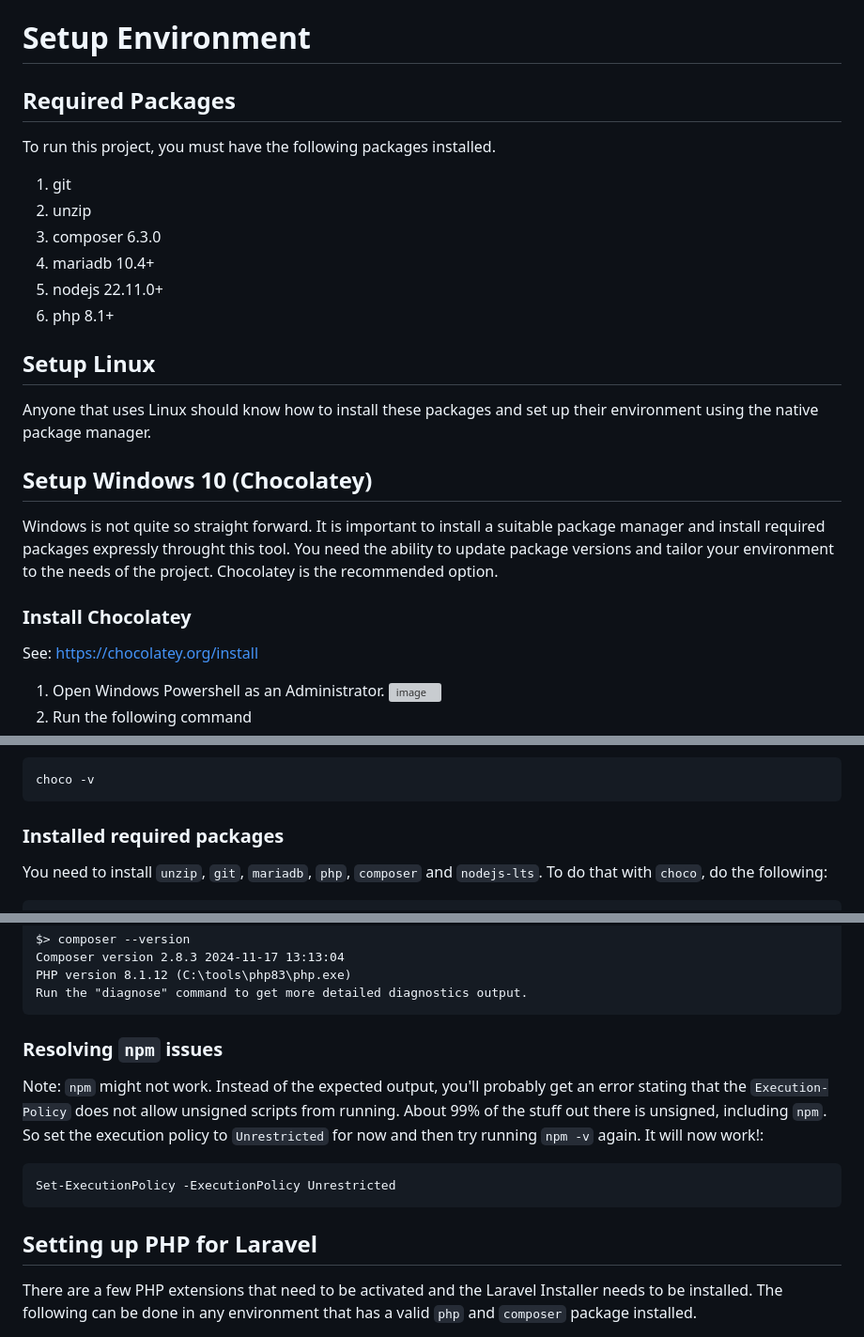
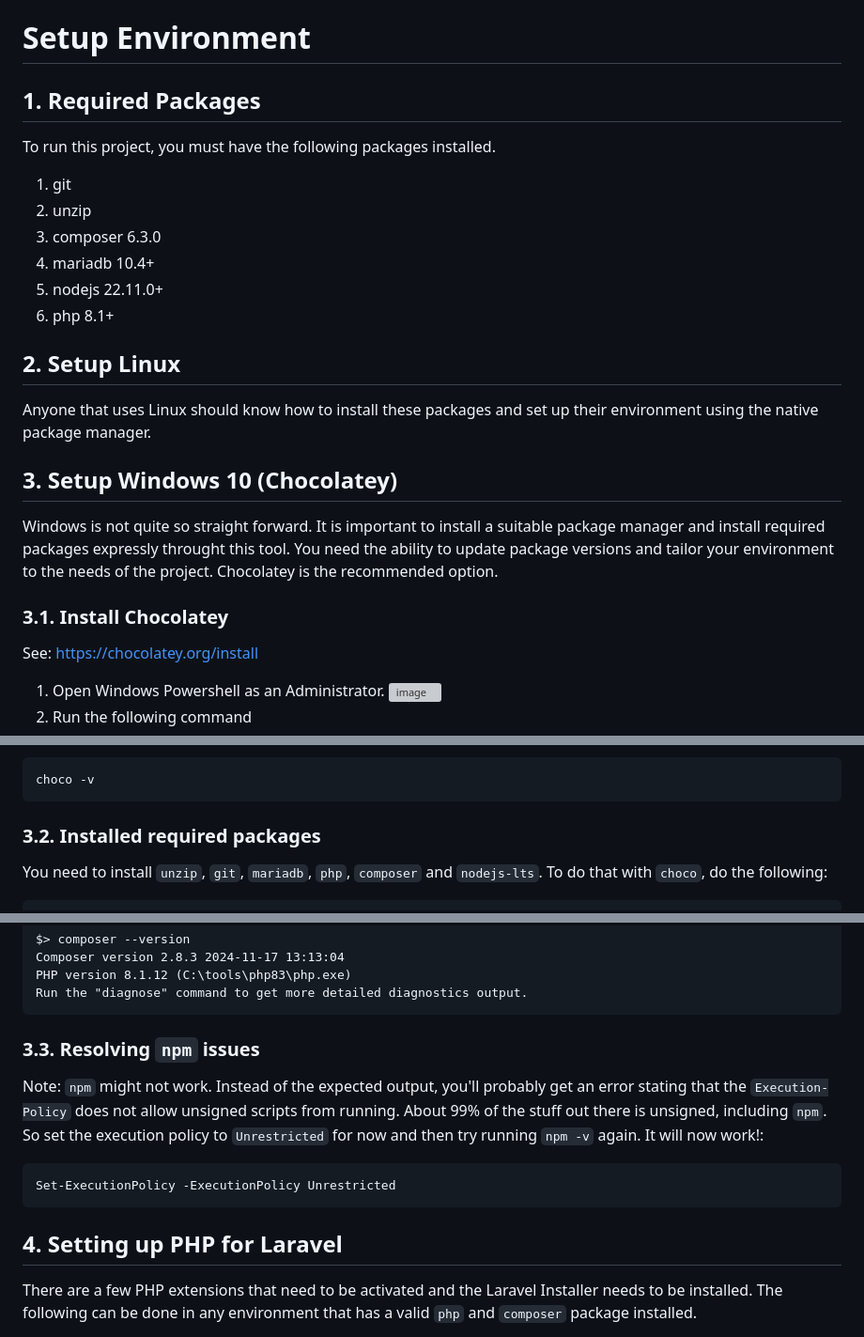
Before and after one commit to trusted2caregit/prototype_laravel, a Markdown page: SETUP_ENV.md, 3 parts joined by grey strips. Shown at 94% size. Rendered like a GitHub page; grey boxes are pictures that could not be loaded.

````diff
--- a/SETUP_ENV.md
+++ b/SETUP_ENV.md
@@ -1,6 +1,6 @@
 # Setup Environment
 
-## Required Packages
+## 1. Required Packages
 To run this project, you must have the following packages installed.
 
 1. git
@@ -10,13 +10,13 @@ To run this project, you must have the following packages installed.
 5. nodejs 22.11.0+
 6. php 8.1+
 
-## Setup Linux
+## 2. Setup Linux
 Anyone that uses Linux should know how to install these packages and set up their environment using the native package manager.
 
-## Setup Windows 10 (Chocolatey)
+## 3. Setup Windows 10 (Chocolatey)
 Windows is not quite so straight forward. It is important to install a suitable package manager and install required packages expressly throught this tool. You need the ability to update package versions and tailor your environment to the needs of the project. Chocolatey is the recommended option.
 
-### Install Chocolatey
+### 3.1. Install Chocolatey
 See: https://chocolatey.org/install
 
 1. Open Windows Powershell as an Administrator.
@@ -31,7 +31,7 @@ Set-ExecutionPolicy Bypass -Scope Process -Force; [System.Net.ServicePointManage
 choco -v
 ```
 
-### Installed required packages
+### 3.2. Installed required packages
 You need to install `unzip`, `git`, `mariadb`, `php`, `composer` and `nodejs-lts`. To do that with `choco`, do the following:
 ```
 choco install unzip
@@ -63,13 +63,13 @@ PHP version 8.1.12 (C:\tools\php83\php.exe)
 Run the "diagnose" command to get more detailed diagnostics output.
 ```
 
-### Resolving `npm` issues
+### 3.3. Resolving `npm` issues
 Note: `npm` might not work. Instead of the expected output, you'll probably get an error stating that the `Execution-Policy` does not allow unsigned scripts from running. About 99% of the stuff out there is unsigned, including `npm`. So set the execution policy to `Unrestricted` for now and then try running `npm -v` again. It will now work!:
 ```
 Set-ExecutionPolicy -ExecutionPolicy Unrestricted
 ```
 
-## Setting up PHP for Laravel
+## 4. Setting up PHP for Laravel
 There are a few PHP extensions that need to be activated and the Laravel Installer needs to be installed. The following can be done in any environment that has a valid `php` and `composer` package installed.
 
 First find where `php.ini` is located on your system for your current PHP version by running the following command:
````
Also changed, not shown: other parts of SETUP_ENV.md (+1 -1 lines).
